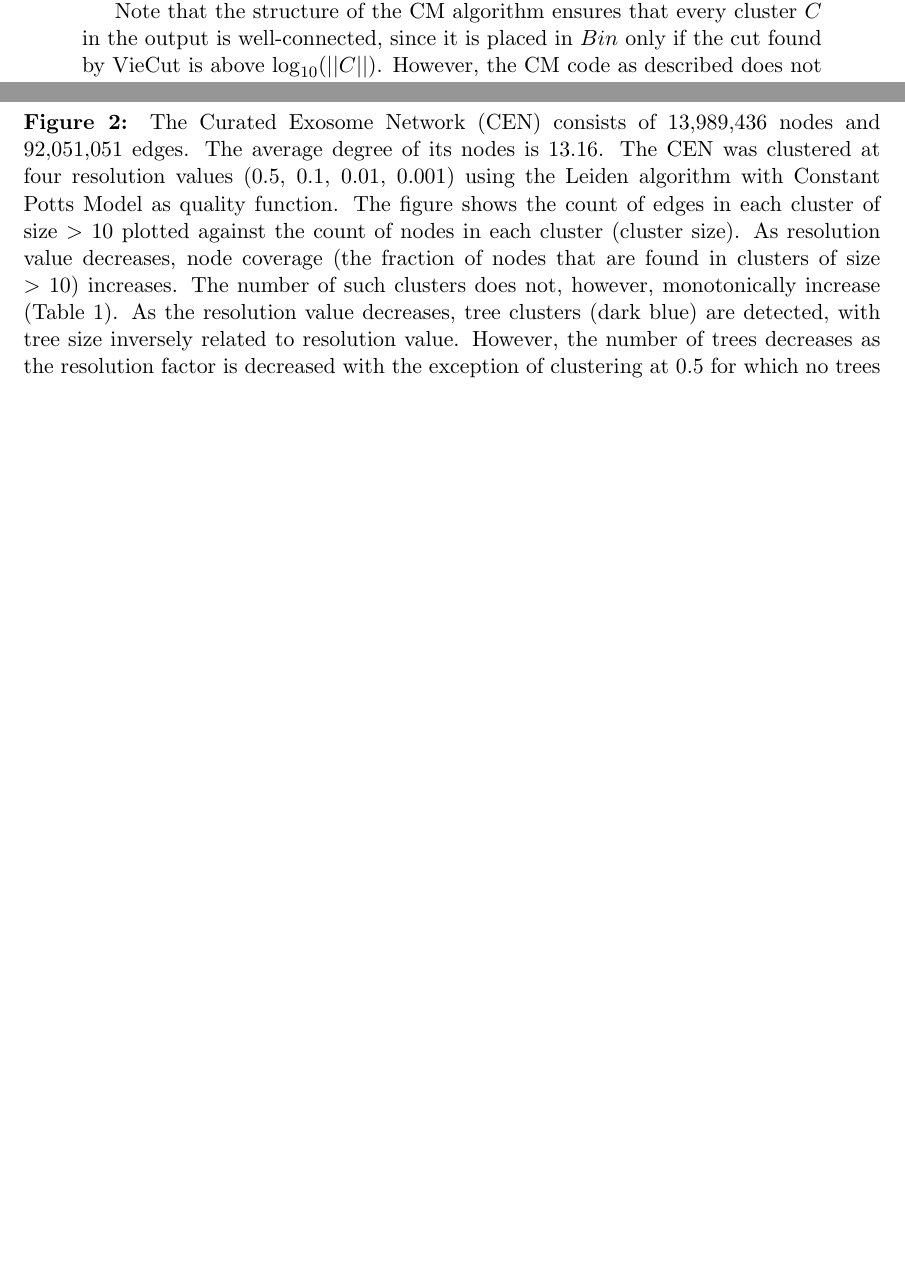
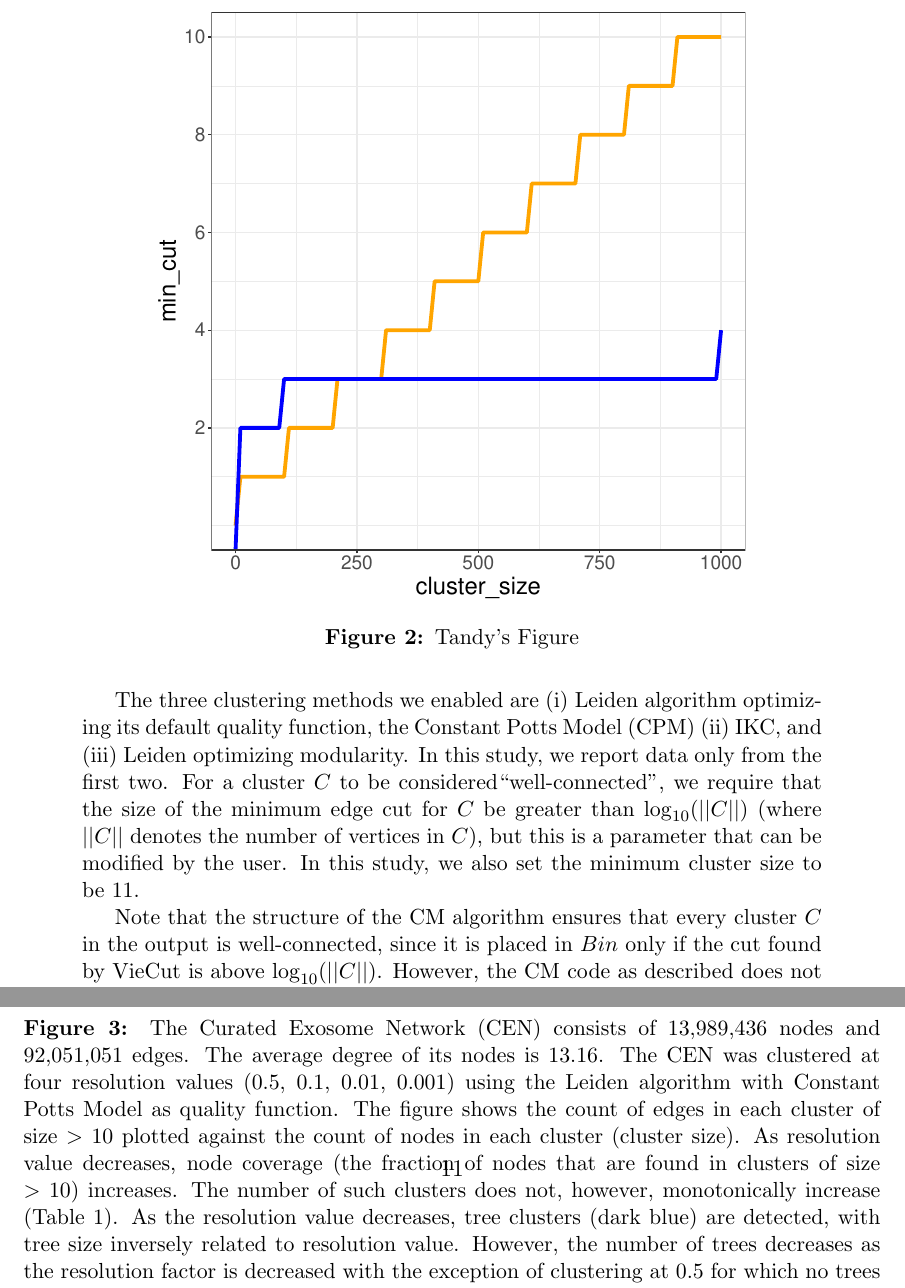
Before and after one commit to illinois-or-research-analytics/cm_manuscript, a LaTeX document (latex/cmv1.tex): two parts of pages 6 and 11 of 15 before the commit and two parts of pages 7 and 11 of 15 after it, joined at a grey line, cut at the place of the change, the shorter picture padded with empty space. Compiled offline with pdfLaTeX.

Commit message:
generic update

```diff
--- a/latex/cmv1.tex
+++ b/latex/cmv1.tex
@@ -135,6 +135,16 @@ If the cut size for $C$ was above $\log_{10}(||C||)$, then $C$ is added to $Bin$
 Given a cluster $C$ in the queue that is marked as ``new", it uses Leiden with resolution parameter $r$ on the cluster, thus reclustering $C$
 and potentially breaking it up into many subsets; each of these subsets is then added to the queue and marked as ``clustered".
 When the queue is empty, the clusters in $Bin$ are returned as the output.
+
+\begin{figure}[H]
+\centering
+\includegraphics[width=0.7\linewidth]{tandys_figure_2.pdf}
+\caption{Tandy's Figure}
+\end{figure}
+
+The three clustering methods we enabled are (i) Leiden algorithm optimizing its default quality function, the Constant Potts Model (CPM) (ii) IKC, and (iii) Leiden optimizing modularity. In this study, we report data only from the first two.
+For  a cluster $C$ to be considered``well-connected", we require that the size of the minimum edge cut for $C$ be greater than $\log_{10}(||C||)$ (where $||C||$ denotes the number of vertices in $C$), but this is a parameter that can be modified by the user.  In this study, we also set the minimum cluster size to be 11.
+
 
 Note that the structure of the CM algorithm ensures that every cluster $C$ in the output is well-connected, since it is
 placed in $Bin$ only if the cut found by VieCut is above $\log_{10}(||C||)$.
```
